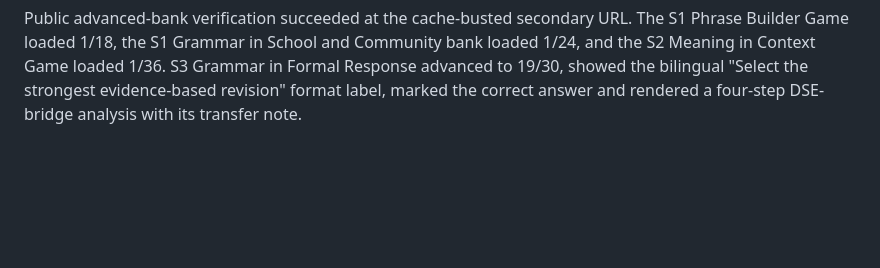
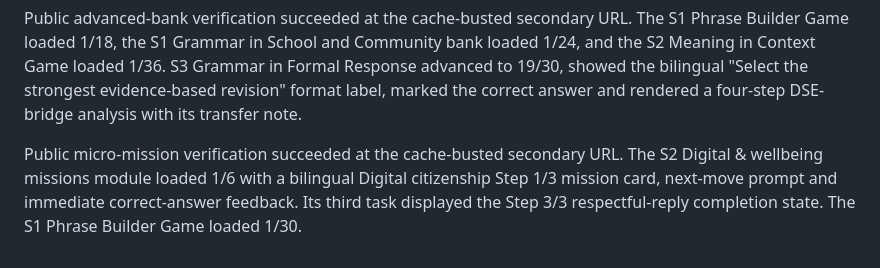
Before and after one commit to leung-tech/English-web, a Markdown page: VALIDATION_NOTES.md, the part around the change. GitHub-like rendering; blank space fills up the shorter version.

Commit message:
Record micro mission verification

```diff
--- a/VALIDATION_NOTES.md
+++ b/VALIDATION_NOTES.md
@@ -369,3 +369,5 @@ Public grammar-expansion verification succeeded at the cache-busted secondary UR
 Public S2 vocabulary and S3 formal-response verification succeeded at the cache-busted secondary URL. The S3 hero demo opened Grammar in Formal Response at 1/18, showed the "Edit for a formal response" format label, marked a correct answer and rendered a three-step Hedging and evidence scope DSE-bridge analysis with the original-practice disclaimer. The S2 Meaning in Context Game loaded at 1/24 with its phrase bank and bilingual prompt.
 
 Public advanced-bank verification succeeded at the cache-busted secondary URL. The S1 Phrase Builder Game loaded 1/18, the S1 Grammar in School and Community bank loaded 1/24, and the S2 Meaning in Context Game loaded 1/36. S3 Grammar in Formal Response advanced to 19/30, showed the bilingual "Select the strongest evidence-based revision" format label, marked the correct answer and rendered a four-step DSE-bridge analysis with its transfer note.
+
+Public micro-mission verification succeeded at the cache-busted secondary URL. The S2 Digital & wellbeing missions module loaded 1/6 with a bilingual Digital citizenship Step 1/3 mission card, next-move prompt and immediate correct-answer feedback. Its third task displayed the Step 3/3 respectful-reply completion state. The S1 Phrase Builder Game loaded 1/30.
```
